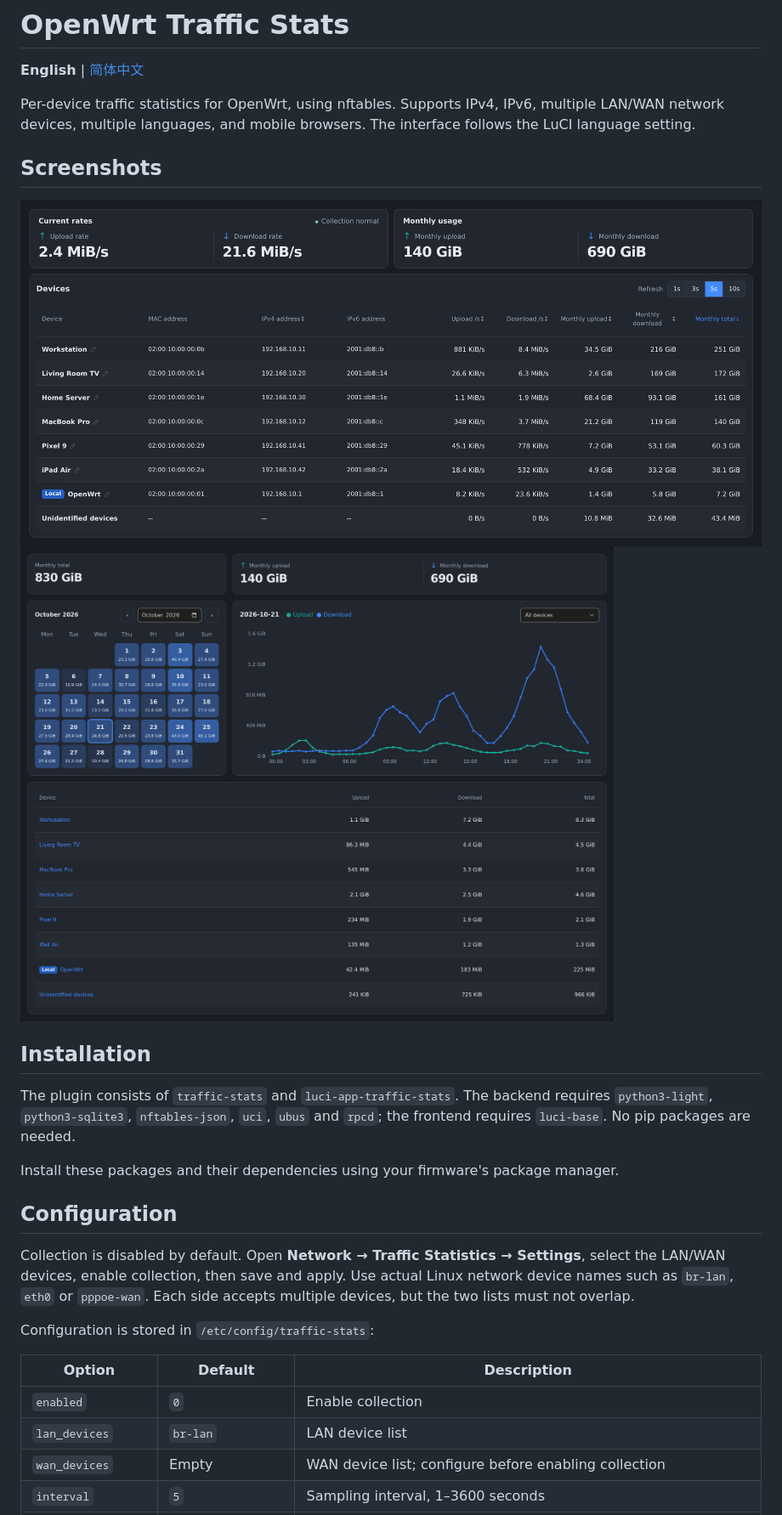
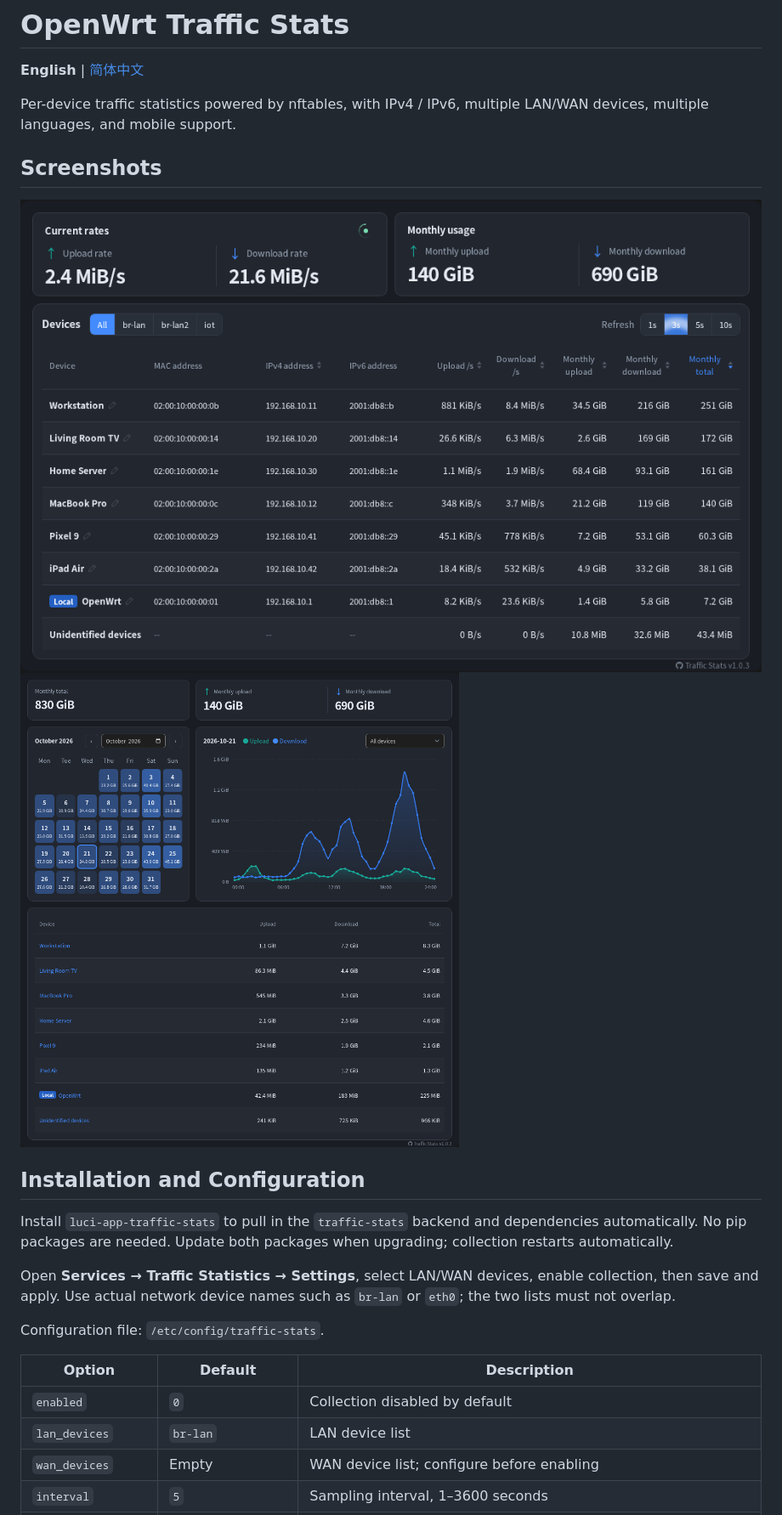
Before and after one commit to w9315273/openwrt-traffic-stats, a Markdown page: docs/README.md, the part around one of its changes. Shown at 85% size. Drawn GitHub-style; pictures changed too: docs/images/history.png, docs/images/overview.png.

```diff
--- a/docs/README.md
+++ b/docs/README.md
@@ -2,7 +2,7 @@
 
 **English** | [简体中文](README.zh-CN.md)
 
-Per-device traffic statistics for OpenWrt, using nftables. Supports IPv4, IPv6, multiple LAN/WAN network devices, multiple languages, and mobile browsers. The interface follows the LuCI language setting.
+Per-device traffic statistics powered by nftables, with IPv4 / IPv6, multiple LAN/WAN devices, multiple languages, and mobile support.
 
 ## Screenshots
 
@@ -10,21 +10,17 @@ Per-device traffic statistics for OpenWrt, using nftables. Supports IPv4, IPv6,
 
 <img src="images/history.png" alt="History" width="1000">
 
-## Installation
+## Installation and Configuration
 
-The plugin consists of `traffic-stats` and `luci-app-traffic-stats`. The backend requires `python3-light`, `python3-sqlite3`, `nftables-json`, `uci`, `ubus` and `rpcd`; the frontend requires `luci-base`. No pip packages are needed.
+Install `luci-app-traffic-stats` to pull in the `traffic-stats` backend and dependencies automatically. No pip packages are needed. Update both packages when upgrading; collection restarts automatically.
 
-Install these packages and their dependencies using your firmware's package manager.
+Open **Services → Traffic Statistics → Settings**, select LAN/WAN devices, enable collection, then save and apply. Use actual network device names such as `br-lan` or `eth0`; the two lists must not overlap.
 
-## Configuration
-
-Collection is disabled by default. Open **Network → Traffic Statistics → Settings**, select the LAN/WAN devices, enable collection, then save and apply. Use actual Linux network device names such as `br-lan`, `eth0` or `pppoe-wan`. Each side accepts multiple devices, but the two lists must not overlap.
-
-Configuration is stored in `/etc/config/traffic-stats`:
+Configuration file: `/etc/config/traffic-stats`.
 
 | Option | Default | Description |
 | --- | --- | --- |
-| `enabled` | `0` | Enable collection |
+| `enabled` | `0` | Collection disabled by default |
 | `lan_devices` | `br-lan` | LAN device list |
-| `wan_devices` | Empty | WAN device list; configure before enabling collection |
+| `wan_devices` | Empty | WAN device list; configure before enabling |
 | `interval` | `5` | Sampling interval, 1–3600 seconds |
```
Also changed, not shown: other parts of docs/README.md (+19 -19 lines), docs/README.zh-CN.md (+22 -26 lines), 1 other file.
